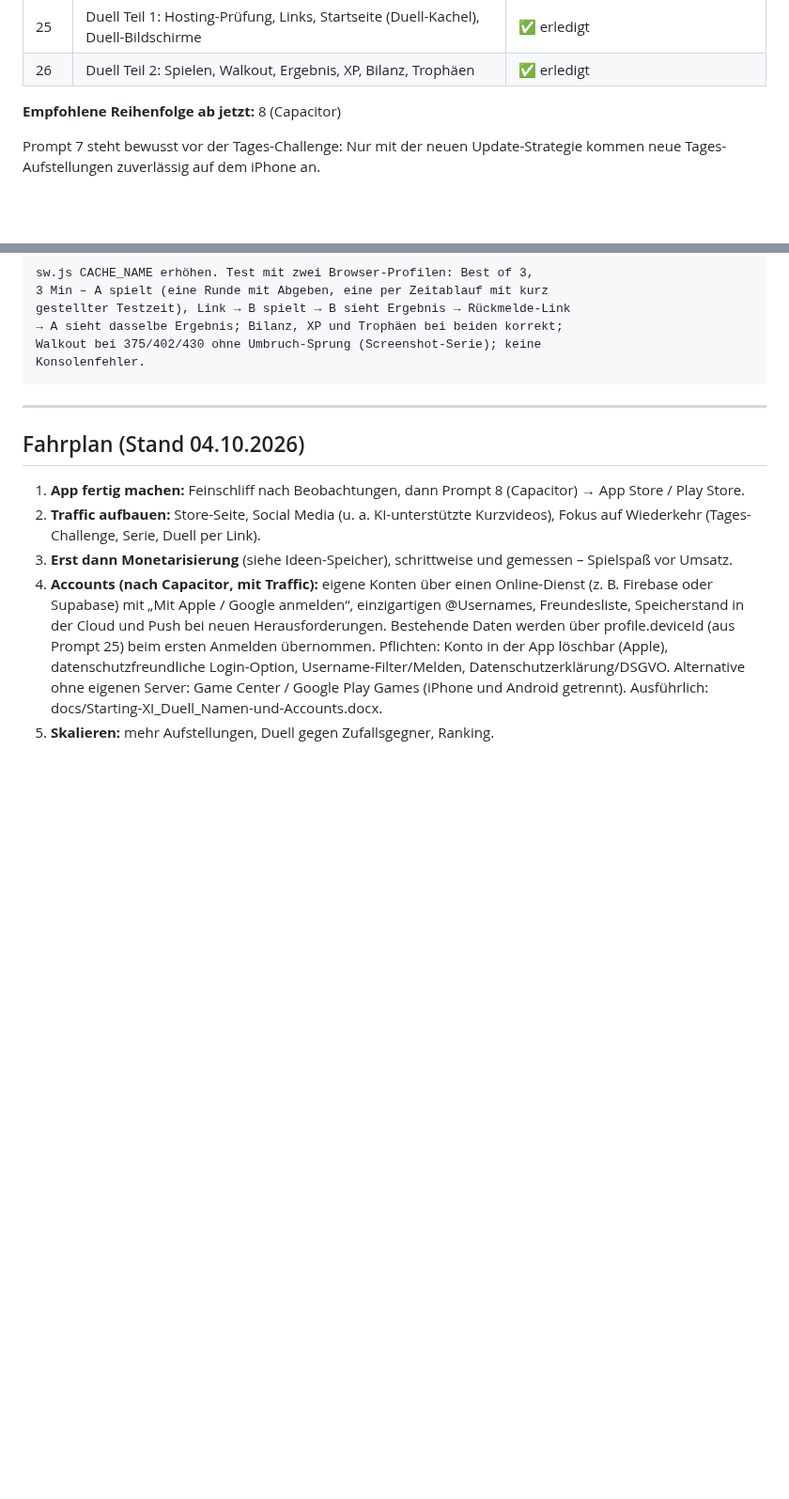
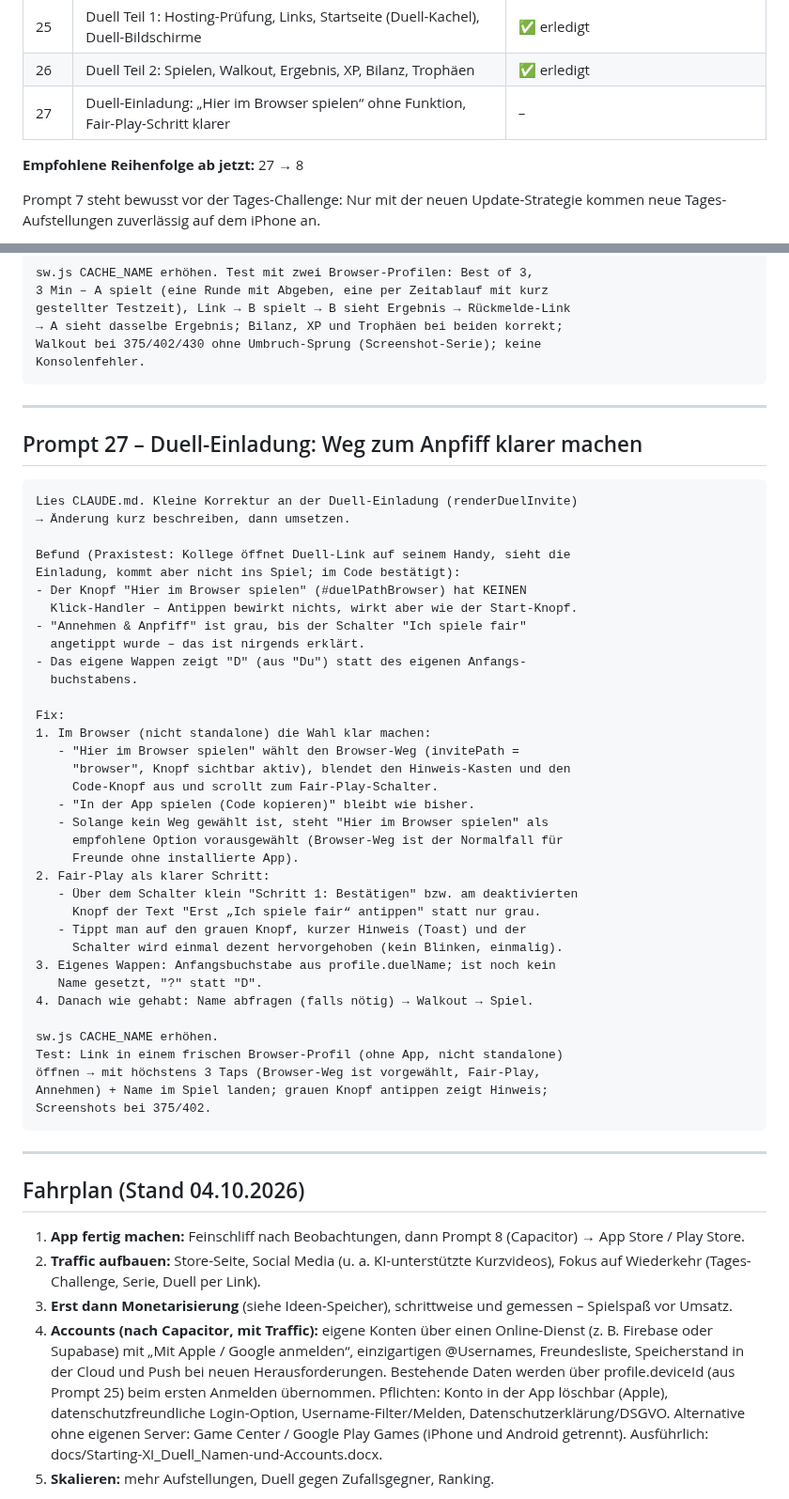
Before and after one commit to floriangiggs/Starting-XI, a Markdown page: prompts_naechste_schritte.md, 2 parts joined by grey strips. Shown at 94% size. Rendered like a GitHub page; blank space fills up the shorter version.

Commit message:
Prompt 27: Duell-Einladung – Browser-Knopf ohne Funktion, Fair-Play-Schritt
Co-Authored-By: Claude Opus 5.5 <noreply@anthropic.com>
Claude-Session: https://claude.ai/code/session_01BD2NRrYwgkFvEW7Tg15nNQ

````diff
--- a/prompts_naechste_schritte.md
+++ b/prompts_naechste_schritte.md
@@ -38,8 +38,9 @@ vorige umgesetzt, getestet und committet ist.
 | 24 | Tages-Challenge: Ticket-Einkerbung, „Erledigt“ + Teilen als Bild | ✅ erledigt |
 | 25 | Duell Teil 1: Hosting-Prüfung, Links, Startseite (Duell-Kachel), Duell-Bildschirme | ✅ erledigt |
 | 26 | Duell Teil 2: Spielen, Walkout, Ergebnis, XP, Bilanz, Trophäen | ✅ erledigt |
-
-**Empfohlene Reihenfolge ab jetzt:** 8 (Capacitor)
+| 27 | Duell-Einladung: „Hier im Browser spielen“ ohne Funktion, Fair-Play-Schritt klarer | – |
+
+**Empfohlene Reihenfolge ab jetzt:** 27 → 8
 
 Prompt 7 steht bewusst vor der Tages-Challenge: Nur mit der neuen
 Update-Strategie kommen neue Tages-Aufstellungen zuverlässig auf dem iPhone an.
@@ -2047,6 +2048,48 @@ gestellter Testzeit), Link → B spielt → B sieht Ergebnis → Rückmelde-Link
 → A sieht dasselbe Ergebnis; Bilanz, XP und Trophäen bei beiden korrekt;
 Walkout bei 375/402/430 ohne Umbruch-Sprung (Screenshot-Serie); keine
 Konsolenfehler.
+```
+
+---
+
+## Prompt 27 – Duell-Einladung: Weg zum Anpfiff klarer machen
+
+```
+Lies CLAUDE.md. Kleine Korrektur an der Duell-Einladung (renderDuelInvite)
+→ Änderung kurz beschreiben, dann umsetzen.
+
+Befund (Praxistest: Kollege öffnet Duell-Link auf seinem Handy, sieht die
+Einladung, kommt aber nicht ins Spiel; im Code bestätigt):
+- Der Knopf "Hier im Browser spielen" (#duelPathBrowser) hat KEINEN
+  Klick-Handler – Antippen bewirkt nichts, wirkt aber wie der Start-Knopf.
+- "Annehmen & Anpfiff" ist grau, bis der Schalter "Ich spiele fair"
+  angetippt wurde – das ist nirgends erklärt.
+- Das eigene Wappen zeigt "D" (aus "Du") statt des eigenen Anfangs-
+  buchstabens.
+
+Fix:
+1. Im Browser (nicht standalone) die Wahl klar machen:
+   - "Hier im Browser spielen" wählt den Browser-Weg (invitePath =
+     "browser", Knopf sichtbar aktiv), blendet den Hinweis-Kasten und den
+     Code-Knopf aus und scrollt zum Fair-Play-Schalter.
+   - "In der App spielen (Code kopieren)" bleibt wie bisher.
+   - Solange kein Weg gewählt ist, steht "Hier im Browser spielen" als
+     empfohlene Option vorausgewählt (Browser-Weg ist der Normalfall für
+     Freunde ohne installierte App).
+2. Fair-Play als klarer Schritt:
+   - Über dem Schalter klein "Schritt 1: Bestätigen" bzw. am deaktivierten
+     Knopf der Text "Erst „Ich spiele fair“ antippen" statt nur grau.
+   - Tippt man auf den grauen Knopf, kurzer Hinweis (Toast) und der
+     Schalter wird einmal dezent hervorgehoben (kein Blinken, einmalig).
+3. Eigenes Wappen: Anfangsbuchstabe aus profile.duelName; ist noch kein
+   Name gesetzt, "?" statt "D".
+4. Danach wie gehabt: Name abfragen (falls nötig) → Walkout → Spiel.
+
+sw.js CACHE_NAME erhöhen.
+Test: Link in einem frischen Browser-Profil (ohne App, nicht standalone)
+öffnen → mit höchstens 3 Taps (Browser-Weg ist vorgewählt, Fair-Play,
+Annehmen) + Name im Spiel landen; grauen Knopf antippen zeigt Hinweis;
+Screenshots bei 375/402.
 ```
 
 ---
````
